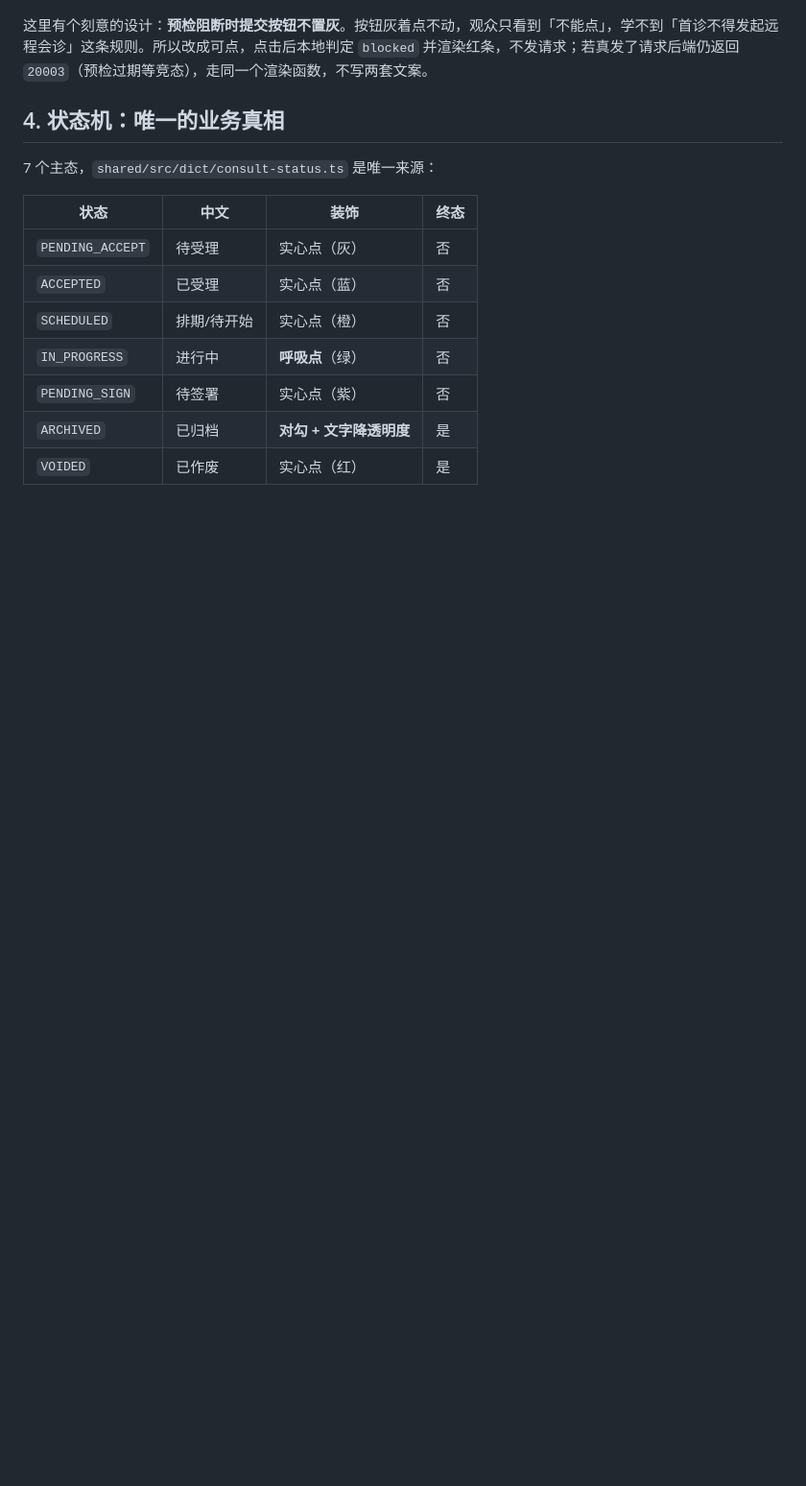
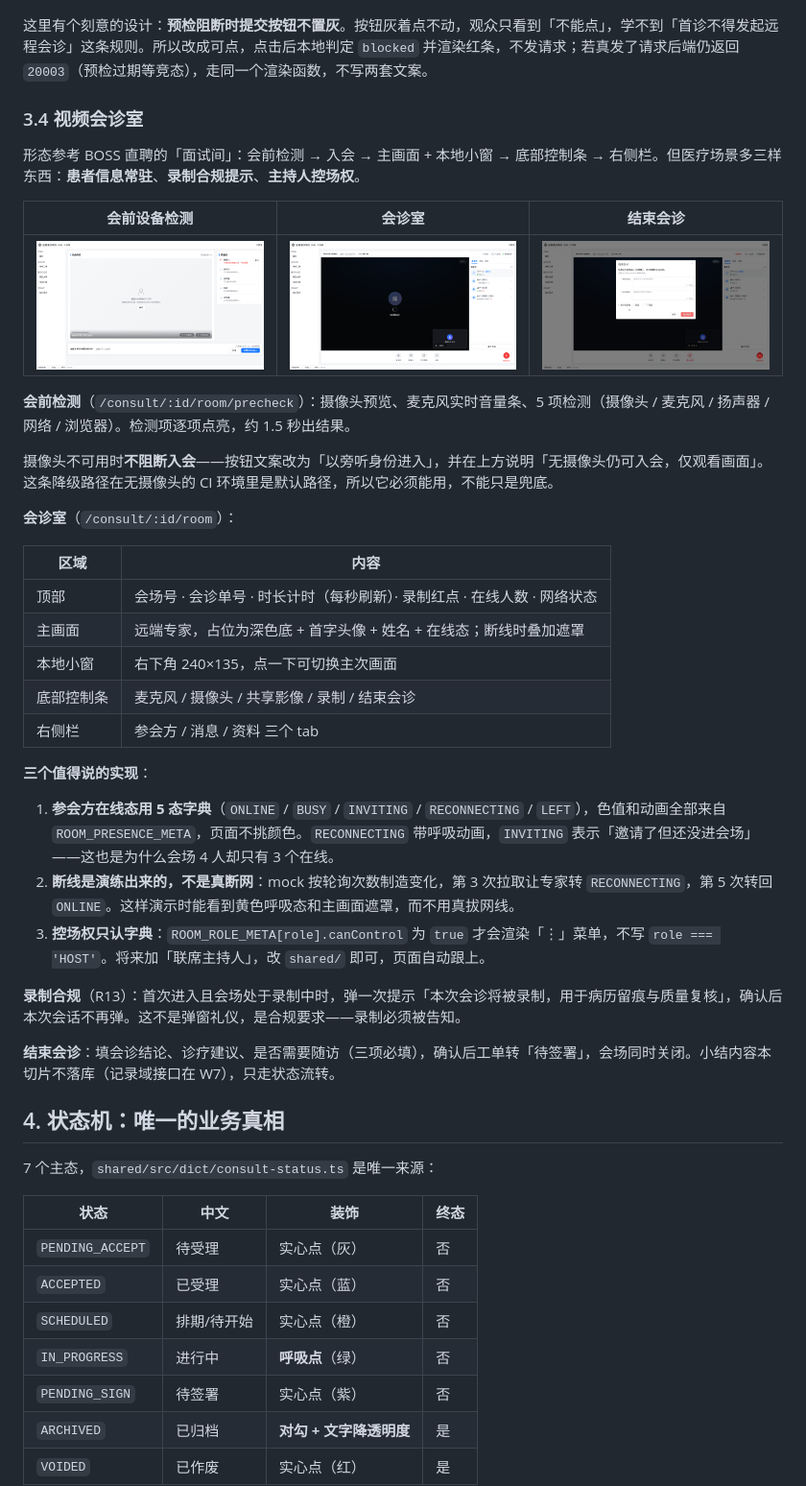
Before and after one commit to ZhenSiRong/remote-consultation-platform, a Markdown page: README.md, the part around one of its changes. Shown at 96% size. Drawn GitHub-style; pictures changed too: docs/screenshots/09-room-precheck.png (added), docs/screenshots/10-room-main.png (added), docs/screenshots/11-room-end.png (added); blank space fills up the shorter version.

```diff
--- a/README.md
+++ b/README.md
@@ -111,6 +116,38 @@ node 补充物/tools/verify.mjs   # 18 项端到端断言（需 dev 已启动）
 ![](docs/screenshots/08-consult-20003.png)
 
 这里有个刻意的设计：**预检阻断时提交按钮不置灰**。按钮灰着点不动，观众只看到「不能点」，学不到「首诊不得发起远程会诊」这条规则。所以改成可点，点击后本地判定 `blocked` 并渲染红条，不发请求；若真发了请求后端仍返回 `20003`（预检过期等竞态），走同一个渲染函数，不写两套文案。
+
+### 3.4 视频会诊室
+
+形态参考 BOSS 直聘的「面试间」：会前检测 → 入会 → 主画面 + 本地小窗 → 底部控制条 → 右侧栏。但医疗场景多三样东西：**患者信息常驻**、**录制合规提示**、**主持人控场权**。
+
+| 会前设备检测 | 会诊室 | 结束会诊 |
+|---|---|---|
+| ![](docs/screenshots/09-room-precheck.png) | ![](docs/screenshots/10-room-main.png) | ![](docs/screenshots/11-room-end.png) |
+
+**会前检测**（`/consult/:id/room/precheck`）：摄像头预览、麦克风实时音量条、5 项检测（摄像头 / 麦克风 / 扬声器 / 网络 / 浏览器）。检测项逐项点亮，约 1.5 秒出结果。
+
+摄像头不可用时**不阻断入会**——按钮文案改为「以旁听身份进入」，并在上方说明「无摄像头仍可入会，仅观看画面」。这条降级路径在无摄像头的 CI 环境里是默认路径，所以它必须能用，不能只是兜底。
+
+**会诊室**（`/consult/:id/room`）：
+
+| 区域 | 内容 |
+|---|---|
+| 顶部 | 会场号 · 会诊单号 · 时长计时（每秒刷新）· 录制红点 · 在线人数 · 网络状态 |
+| 主画面 | 远端专家，占位为深色底 + 首字头像 + 姓名 + 在线态；断线时叠加遮罩 |
+| 本地小窗 | 右下角 240×135，点一下可切换主次画面 |
+| 底部控制条 | 麦克风 / 摄像头 / 共享影像 / 录制 / 结束会诊 |
+| 右侧栏 | 参会方 / 消息 / 资料 三个 tab |
+
+**三个值得说的实现**：
+
+1. **参会方在线态用 5 态字典**（`ONLINE` / `BUSY` / `INVITING` / `RECONNECTING` / `LEFT`），色值和动画全部来自 `ROOM_PRESENCE_META`，页面不挑颜色。`RECONNECTING` 带呼吸动画，`INVITING` 表示「邀请了但还没进会场」——这也是为什么会场 4 人却只有 3 个在线。
+2. **断线是演练出来的，不是真断网**：mock 按轮询次数制造变化，第 3 次拉取让专家转 `RECONNECTING`，第 5 次转回 `ONLINE`。这样演示时能看到黄色呼吸态和主画面遮罩，而不用真拔网线。
+3. **控场权只认字典**：`ROOM_ROLE_META[role].canControl` 为 `true` 才会渲染「⋮」菜单，不写 `role === 'HOST'`。将来加「联席主持人」，改 `shared/` 即可，页面自动跟上。
+
+**录制合规**（R13）：首次进入且会场处于录制中时，弹一次提示「本次会诊将被录制，用于病历留痕与质量复核」，确认后本次会话不再弹。这不是弹窗礼仪，是合规要求——录制必须被告知。
+
+**结束会诊**：填会诊结论、诊疗建议、是否需要随访（三项必填），确认后工单转「待签署」，会场同时关闭。小结内容本切片不落库（记录域接口在 W7），只走状态流转。
 
 ## 4. 状态机：唯一的业务真相
 
```
Also changed, not shown: other parts of README.md (+23 -12 lines), 13 other files.
